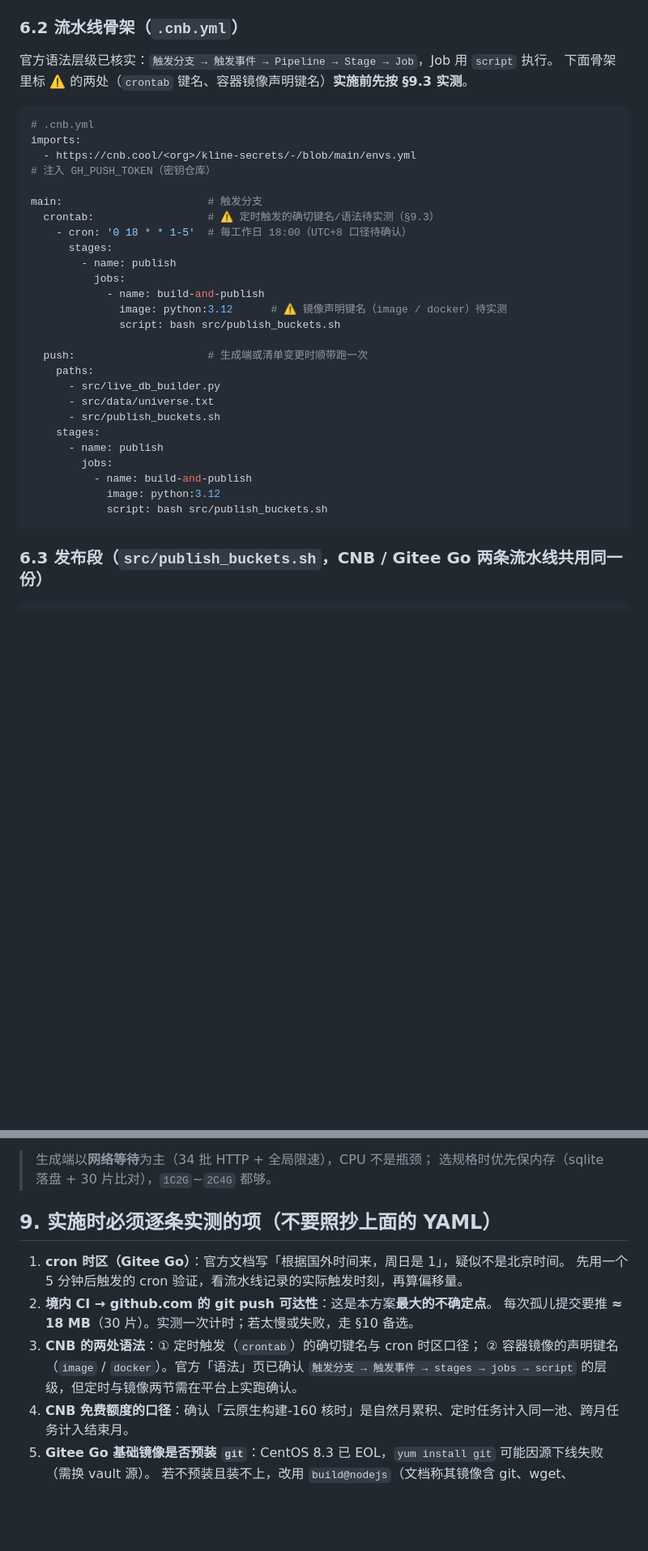
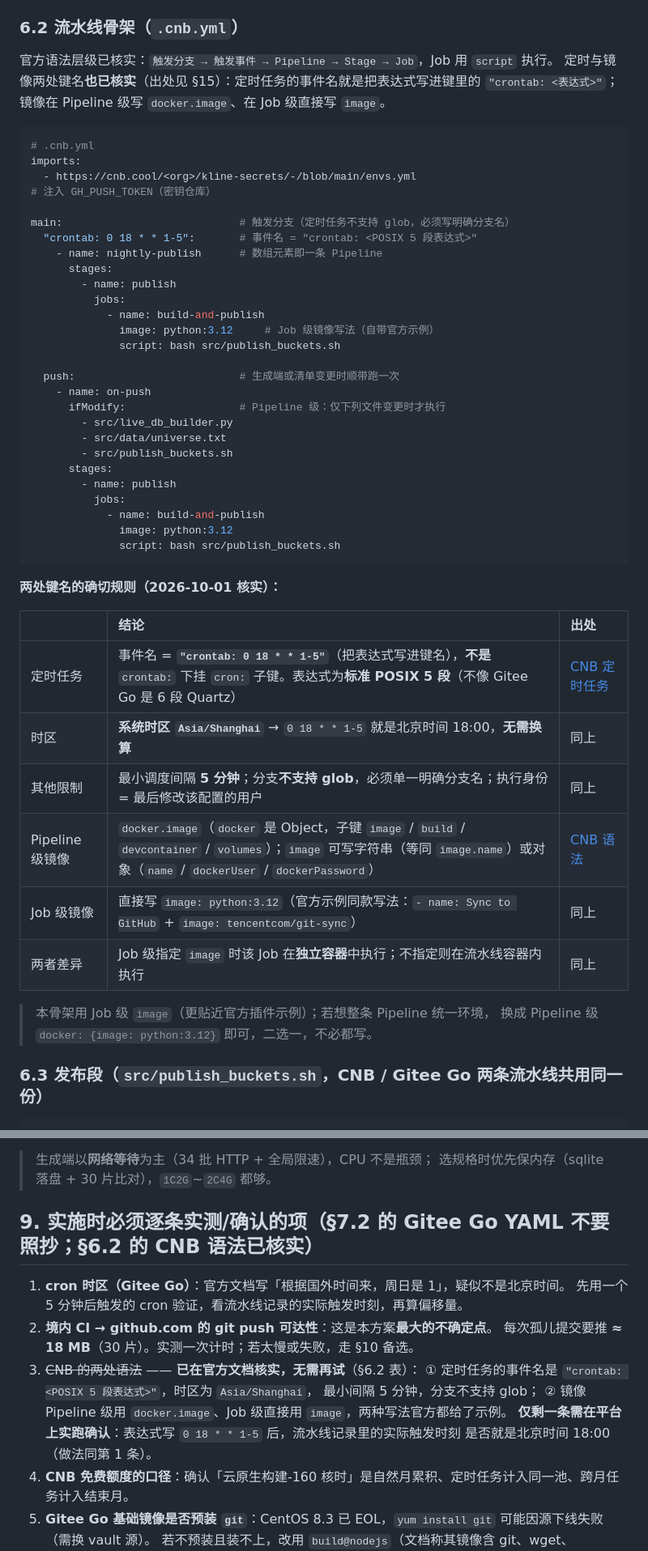
Before and after one commit to SunChuquin/Kline, a Markdown page: .trae/documents/Kline-境内CI云端生产方案.md, 2 parts joined by grey strips. Shown at 81% size. Drawn GitHub-style; blank space fills up the shorter version.

Commit message:
docs(live-sync): 方案四稿——核实 CNB 的 crontab 键名与镜像声明键名
按官方文档确认两处此前标 ⚠️ 的语法，§6.2 骨架去掉待实测标记：
- 定时任务：事件名即 "crontab: <POSIX 5 段表达式>"（非 crontab 下挂 cron 子键），
  时区为 Asia/Shanghai（无需换算）、最小间隔 5 分钟、分支不支持 glob
- 镜像：Pipeline 级 docker.image，Job 级直接 image，两种写法官方均有示例

同时把 §4 对比表、§9.3 待实测项、§15 外部依据同步更新，
并修正骨架里 push 事件下无效的 paths 键（改为 Pipeline 级 ifModify）。

````diff
--- a/.trae/documents/Kline-境内CI云端生产方案.md
+++ b/.trae/documents/Kline-境内CI云端生产方案.md
@@ -155,35 +156,51 @@
 ### 6.2 流水线骨架（`.cnb.yml`）
 
 官方语法层级已核实：`触发分支 → 触发事件 → Pipeline → Stage → Job`，Job 用 `script` 执行。
-下面骨架里标 ⚠️ 的两处（`crontab` 键名、容器镜像声明键名）**实施前先按 §9.3 实测**。
+定时与镜像两处键名**也已核实**（出处见 §15）：定时任务的事件名就是把表达式写进键里的
+`"crontab: <表达式>"`；镜像在 Pipeline 级写 `docker.image`、在 Job 级直接写 `image`。
 
 ```yaml
 # .cnb.yml
 imports:
   - https://cnb.cool/<org>/kline-secrets/-/blob/main/envs.yml   # 注入 GH_PUSH_TOKEN（密钥仓库）
 
-main:                       # 触发分支
-  crontab:                  # ⚠️ 定时触发的确切键名/语法待实测（§9.3）
-    - cron: '0 18 * * 1-5'  # 每工作日 18:00（UTC+8 口径待确认）
+main:                            # 触发分支（定时任务不支持 glob，必须写明确分支名）
+  "crontab: 0 18 * * 1-5":       # 事件名 = "crontab: <POSIX 5 段表达式>"
+    - name: nightly-publish      # 数组元素即一条 Pipeline
       stages:
         - name: publish
           jobs:
             - name: build-and-publish
-              image: python:3.12      # ⚠️ 镜像声明键名（image / docker）待实测
+              image: python:3.12     # Job 级镜像写法（自带官方示例）
               script: bash src/publish_buckets.sh
 
-  push:                     # 生成端或清单变更时顺带跑一次
-    paths:
-      - src/live_db_builder.py
-      - src/data/universe.txt
-      - src/publish_buckets.sh
-    stages:
-      - name: publish
-        jobs:
-          - name: build-and-publish
-            image: python:3.12
-            script: bash src/publish_buckets.sh
+  push:                          # 生成端或清单变更时顺带跑一次
+    - name: on-push
+      ifModify:                  # Pipeline 级：仅下列文件变更时才执行
+        - src/live_db_builder.py
+        - src/data/universe.txt
+        - src/publish_buckets.sh
+      stages:
+        - name: publish
+          jobs:
+            - name: build-and-publish
+              image: python:3.12
+              script: bash src/publish_buckets.sh
 ```
+
+**两处键名的确切规则（2026-10-01 核实）：**
+
+| | 结论 | 出处 |
+| :--- | :--- | :--- |
+| 定时任务 | 事件名 = **`"crontab: 0 18 * * 1-5"`**（把表达式写进键名），**不是** `crontab:` 下挂 `cron:` 子键。表达式为**标准 POSIX 5 段**（不像 Gitee Go 是 6 段 Quartz） | [CNB 定时任务](https://docs.cnb.cool/zh/build/crontab.html) |
+| 时区 | **系统时区 `Asia/Shanghai`** → `0 18 * * 1-5` 就是北京时间 18:00，**无需换算** | 同上 |
+| 其他限制 | 最小调度间隔 **5 分钟**；分支**不支持 glob**，必须单一明确分支名；执行身份 = 最后修改该配置的用户 | 同上 |
+| Pipeline 级镜像 | `docker.image`（`docker` 是 Object，子键 `image` / `build` / `devcontainer` / `volumes`）；`image` 可写字符串（等同 `image.name`）或对象（`name` / `dockerUser` / `dockerPassword`） | [CNB 语法](https://docs.cnb.cool/zh/grammar/pipeline.html) |
+| Job 级镜像 | 直接写 `image: python:3.12`（官方示例同款写法：`- name: Sync to GitHub` + `image: tencentcom/git-sync`） | 同上 |
+| 两者差异 | Job 级指定 `image` 时该 Job 在**独立容器**中执行；不指定则在流水线容器内执行 | 同上 |
+
+> 本骨架用 Job 级 `image`（更贴近官方插件示例）；若想整条 Pipeline 统一环境，
+> 换成 Pipeline 级 `docker: {image: python:3.12}` 即可，二选一，不必都写。
 
 ### 6.3 发布段（`src/publish_buckets.sh`，CNB / Gitee Go 两条流水线**共用同一份**）
 
@@ -318,15 +335,18 @@ stages:
 > 生成端以**网络等待**为主（34 批 HTTP + 全局限速），CPU 不是瓶颈；
 > 选规格时优先保内存（sqlite 落盘 + 30 片比对），`1C2G`~`2C4G` 都够。
 
-## 9. 实施时必须逐条实测的项（**不要照抄上面的 YAML**）
+## 9. 实施时必须逐条实测/确认的项（**§7.2 的 Gitee Go YAML 不要照抄**；§6.2 的 CNB 语法已核实）
 
 1. **cron 时区（Gitee Go）**：官方文档写「根据国外时间来，周日是 1」，疑似不是北京时间。
    先用一个 5 分钟后触发的 cron 验证，看流水线记录的实际触发时刻，再算偏移量。
 2. **境内 CI → github.com 的 git push 可达性**：这是本方案**最大的不确定点**。
    每次孤儿提交要推 **≈ 18 MB**（30 片）。实测一次计时；若太慢或失败，走 §10 备选。
-3. **CNB 的两处语法**：① 定时触发（`crontab`）的确切键名与 cron 时区口径；
-   ② 容器镜像的声明键名（`image` / `docker`）。官方「语法」页已确认
-   `触发分支 → 触发事件 → stages → jobs → script` 的层级，但定时与镜像两节需在平台上实跑确认。
+3. ~~CNB 的两处语法~~ —— **已在官方文档核实，无需再试**（§6.2 表）：
+   ① 定时任务的事件名是 `"crontab: <POSIX 5 段表达式>"`，时区为 `Asia/Shanghai`，
+   最小间隔 5 分钟，分支不支持 glob；
+   ② 镜像 Pipeline 级用 `docker.image`、Job 级直接用 `image`，两种写法官方都给了示例。
+   **仅剩一条需在平台上实跑确认**：表达式写 `0 18 * * 1-5` 后，流水线记录里的实际触发时刻
+   是否就是北京时间 18:00（做法同第 1 条）。
 4. **CNB 免费额度的口径**：确认「云原生构建-160 核时」是自然月累积、定时任务计入同一池、跨月任务计入结束月。
 5. **Gitee Go 基础镜像是否预装 `git`**：CentOS 8.3 已 EOL，`yum install git` 可能因源下线失败（需换 vault 源）。
    若不预装且装不上，改用 `build@nodejs`（文档称其镜像含 git、wget、Python3）。
````
Also changed, not shown: other parts of .trae/documents/Kline-境内CI云端生产方案.md (+8 -3 lines), 1 other file.
